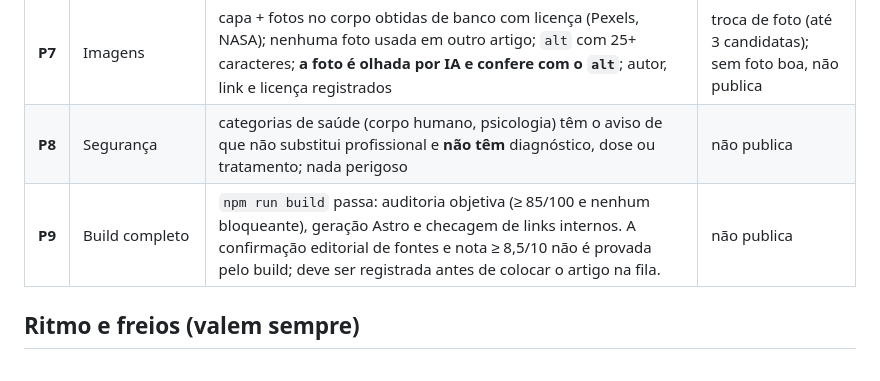
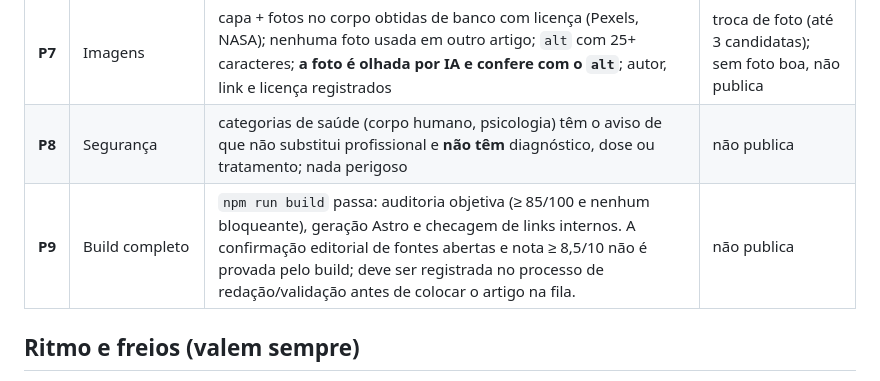
Before and after one commit to saasdavi/mente-curiosa, a Markdown page: AUDITORIA_AUTOMATICA.md, the part around the change. GitHub-like rendering.

Commit message:
docs: clarify article-specific audit gate

```diff
--- a/AUDITORIA_AUTOMATICA.md
+++ b/AUDITORIA_AUTOMATICA.md
@@ -28,7 +28,7 @@ Planilha (planejado) → [P1 pauta] → REDATOR (Claude) escreve
 | **P6** | Conteúdo exclusivo | semelhança de texto com qualquer artigo do site **abaixo de 55%**; título não quase-igual a outro; **no máximo 3% de trechos copiados** (sequências de 8 palavras) de qualquer fonte | reescreve; persistindo, não publica |
 | **P7** | Imagens | capa + fotos no corpo obtidas de banco com licença (Pexels, NASA); nenhuma foto usada em outro artigo; `alt` com 25+ caracteres; **a foto é olhada por IA e confere com o `alt`**; autor, link e licença registrados | troca de foto (até 3 candidatas); sem foto boa, não publica |
 | **P8** | Segurança | categorias de saúde (corpo humano, psicologia) têm o aviso de que não substitui profissional e **não têm** diagnóstico, dose ou tratamento; nada perigoso | não publica |
-| **P9** | Build completo | `npm run build` passa: auditoria objetiva (≥ 85/100 e nenhum bloqueante), geração Astro e checagem de links internos. A confirmação editorial de fontes e nota ≥ 8,5/10 não é provada pelo build; deve ser registrada antes de colocar o artigo na fila. | não publica |
+| **P9** | Build completo | `npm run build` passa: auditoria objetiva (≥ 85/100 e nenhum bloqueante), geração Astro e checagem de links internos. A confirmação editorial de fontes abertas e nota ≥ 8,5/10 não é provada pelo build; deve ser registrada no processo de redação/validação antes de colocar o artigo na fila. | não publica |
 
 ## Ritmo e freios (valem sempre)
 
```
